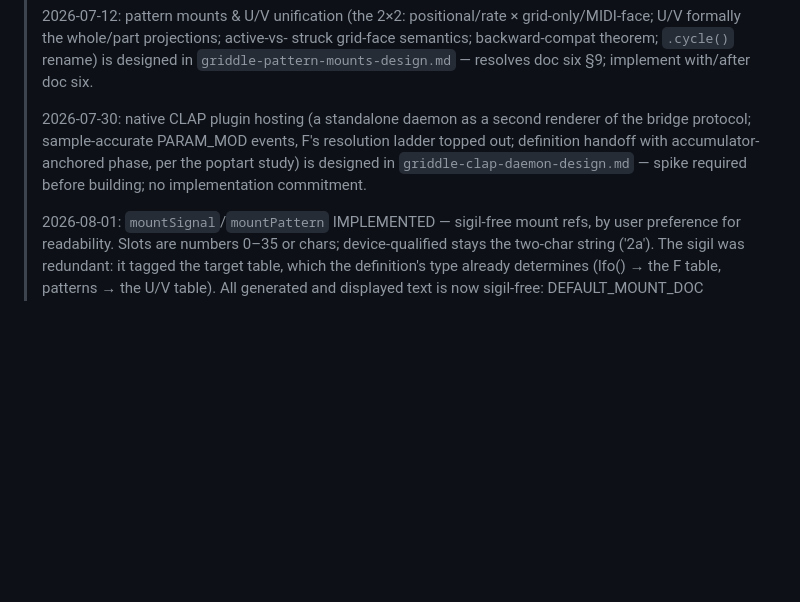
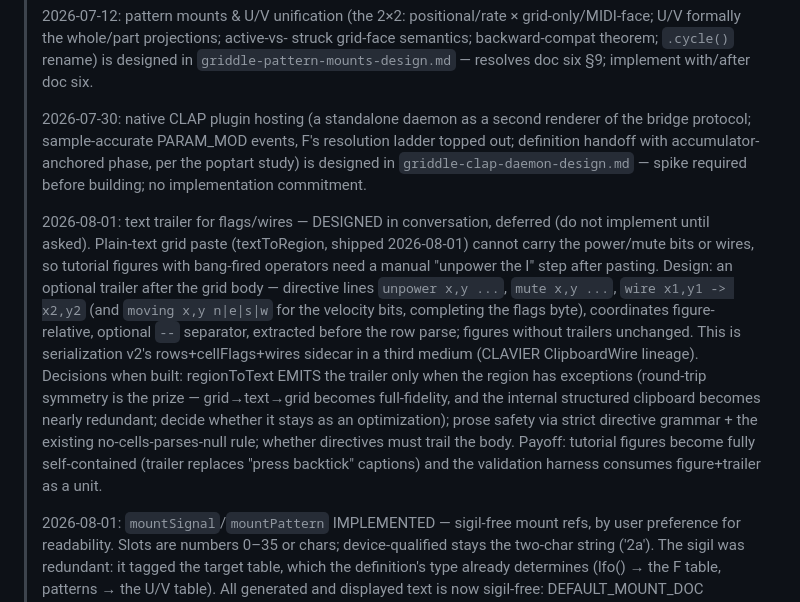
Before and after one commit to rwhaling/griddle, a Markdown page: docs/griddle-prototype-0.1-design.md, the part around the change. GitHub-like rendering; blank space fills up the shorter version.

Commit message:
0.1 doc: record the text-trailer design (flags/wires in plain text)
Designed in conversation while validating tutorial figures, deferred by
user. Plain-text paste can't carry power/mute bits or wires; the trailer
(unpower/mute/wire/moving directives, figure-relative coordinates) is
serialization v2's sidecar convention in a third medium. Round-trip
emission from regionToText recorded as the prize when built.

Co-Authored-By: Claude Fable 5 <noreply@anthropic.com>
Claude-Session: https://claude.ai/code/session_01D26cqcJymtUNBcDkfQV4Bo

```diff
--- a/docs/griddle-prototype-0.1-design.md
+++ b/docs/griddle-prototype-0.1-design.md
@@ -235,6 +235,26 @@ file) or live MIDI input. Keep this boundary legible — it's a feature.
 > `griddle-clap-daemon-design.md` — spike required before building; no
 > implementation commitment.
 >
+> 2026-08-01: text trailer for flags/wires — DESIGNED in conversation,
+> deferred (do not implement until asked). Plain-text grid paste
+> (textToRegion, shipped 2026-08-01) cannot carry the power/mute bits or
+> wires, so tutorial figures with bang-fired operators need a manual
+> "unpower the I" step after pasting. Design: an optional trailer after
+> the grid body — directive lines `unpower x,y ...`, `mute x,y ...`,
+> `wire x1,y1 -> x2,y2` (and `moving x,y n|e|s|w` for the velocity bits,
+> completing the flags byte), coordinates figure-relative, optional `--`
+> separator, extracted before the row parse; figures without trailers
+> unchanged. This is serialization v2's rows+cellFlags+wires sidecar in a
+> third medium (CLAVIER ClipboardWire lineage). Decisions when built:
+> regionToText EMITS the trailer only when the region has exceptions
+> (round-trip symmetry is the prize — grid→text→grid becomes
+> full-fidelity, and the internal structured clipboard becomes nearly
+> redundant; decide whether it stays as an optimization); prose safety
+> via strict directive grammar + the existing no-cells-parses-null rule;
+> whether directives must trail the body. Payoff: tutorial figures become
+> fully self-contained (trailer replaces "press backtick" captions) and
+> the validation harness consumes figure+trailer as a unit.
+>
 > 2026-08-01: `mountSignal`/`mountPattern` IMPLEMENTED — sigil-free mount
 > refs, by user preference for readability. Slots are numbers 0–35 or
 > chars; device-qualified stays the two-char string ('2a'). The sigil was
```
